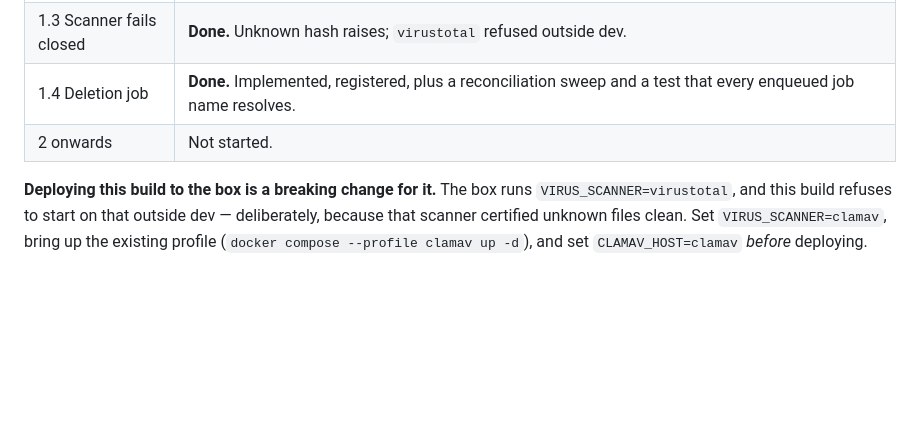
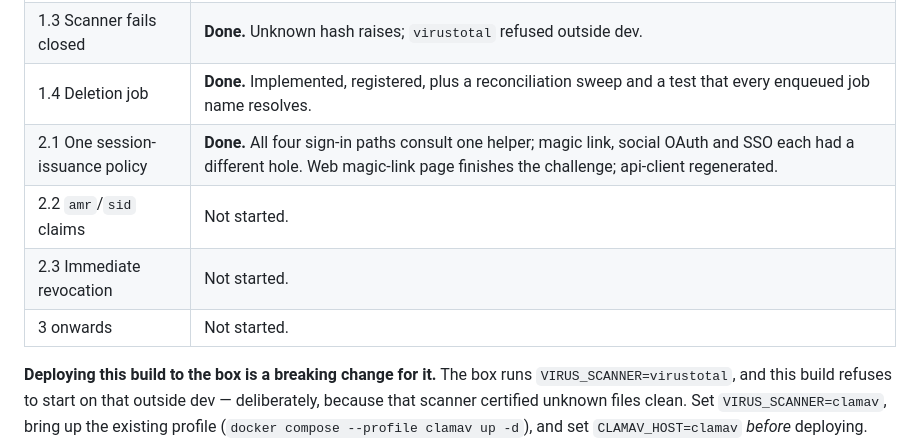
Before and after one commit to iku-work/forge-saas, a Markdown page: docs/production-readiness-plan-2026-09-25.md, the part around the change. Rendered like a GitHub page; blank space fills up the shorter version.

Commit message:
Update the remediation plan status
Stage 2.1 landed in 15d8f8c. 2.2 and 2.3 -- the amr/sid claims and
immediate revocation -- are still open, and are what make finding 6
("sign out all devices" leaves issued access tokens usable for up to 15
minutes) fixable rather than documented.

Co-Authored-By: Claude Opus 5 <noreply@anthropic.com>

```diff
--- a/docs/production-readiness-plan-2026-09-25.md
+++ b/docs/production-readiness-plan-2026-09-25.md
@@ -19,7 +19,10 @@ verifiable locally, against the Docker compose stack, without a green pipeline.
 | 1.2 Real SHA-256 | **Done.** Computed in the scan worker from the bytes it scans. |
 | 1.3 Scanner fails closed | **Done.** Unknown hash raises; `virustotal` refused outside dev. |
 | 1.4 Deletion job | **Done.** Implemented, registered, plus a reconciliation sweep and a test that every enqueued job name resolves. |
-| 2 onwards | Not started. |
+| 2.1 One session-issuance policy | **Done.** All four sign-in paths consult one helper; magic link, social OAuth and SSO each had a different hole. Web magic-link page finishes the challenge; api-client regenerated. |
+| 2.2 `amr`/`sid` claims | Not started. |
+| 2.3 Immediate revocation | Not started. |
+| 3 onwards | Not started. |
 
 **Deploying this build to the box is a breaking change for it.** The box runs
 `VIRUS_SCANNER=virustotal`, and this build refuses to start on that outside
```
